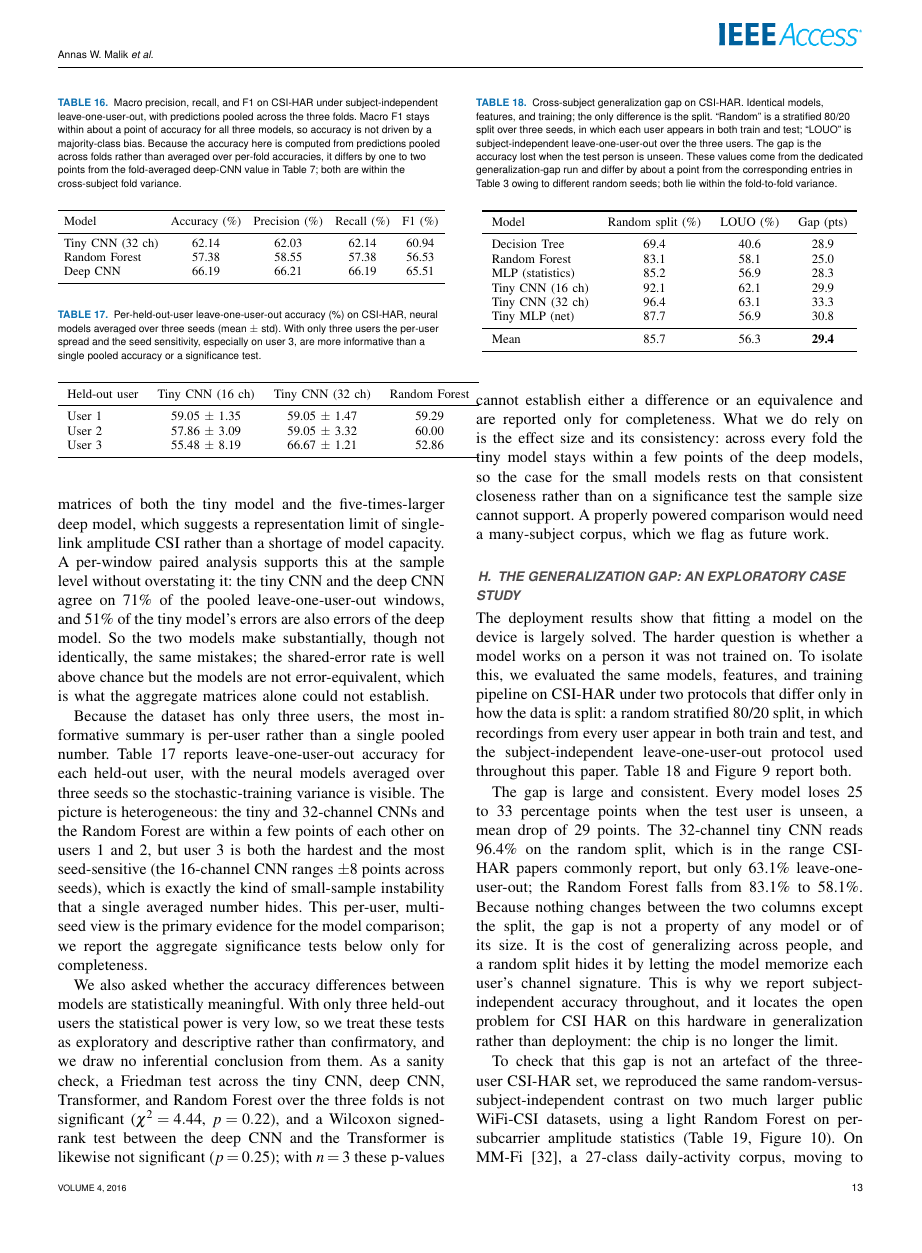
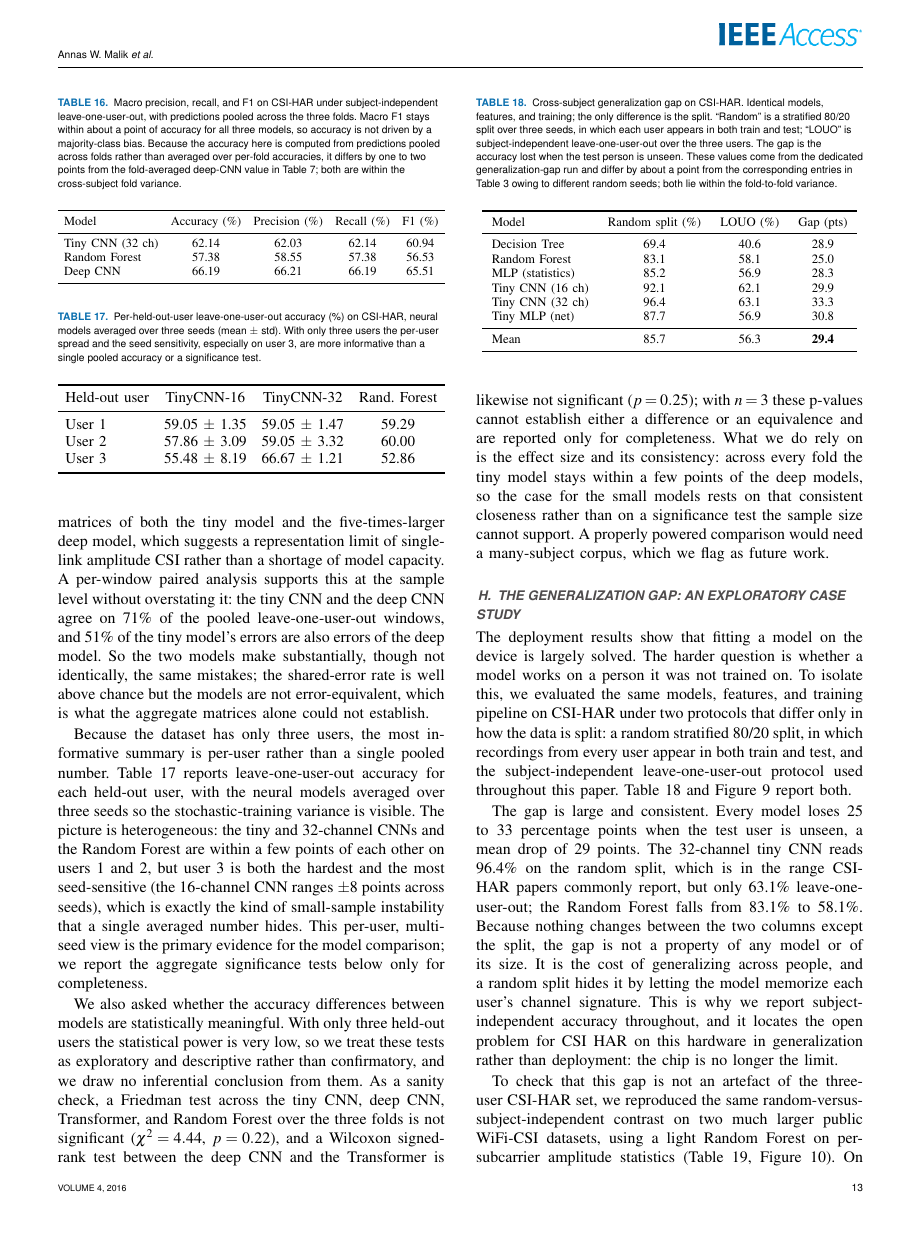
Before and after one commit to ahmadshahbazzz/esp32-csi-har-frontier, a LaTeX paper (manuscript/frontier.tex): page 13 of 18. Compiled offline with pdfLaTeX; a missing font is replaced by an installed copy or a similar font; a LaTeX package or settings file that is missing is left out.

Commit message:
Fix Table 17 (tab:peruser) right-overflow: resizebox to column width + shorter headers

```diff
--- a/manuscript/frontier.tex
+++ b/manuscript/frontier.tex
@@ -605,15 +605,17 @@ Because the dataset has only three users, the most informative summary is per-us
 \label{tab:peruser}
 \centering
 \footnotesize
+\setlength{\tabcolsep}{4pt}
+\resizebox{\columnwidth}{!}{%
 \begin{tabular}{lccc}
 \toprule
-Held-out user & Tiny CNN (16 ch) & Tiny CNN (32 ch) & Random Forest \\
+Held-out user & TinyCNN-16 & TinyCNN-32 & Rand. Forest \\
 \midrule
 User 1 & 59.05 $\pm$ 1.35 & 59.05 $\pm$ 1.47 & 59.29 \\
 User 2 & 57.86 $\pm$ 3.09 & 59.05 $\pm$ 3.32 & 60.00 \\
 User 3 & 55.48 $\pm$ 8.19 & 66.67 $\pm$ 1.21 & 52.86 \\
 \bottomrule
-\end{tabular}
+\end{tabular}}
 \end{table}
 
 We also asked whether the accuracy differences between models are statistically meaningful. With only three held-out users the statistical power is very low, so we treat these tests as exploratory and descriptive rather than confirmatory, and we draw no inferential conclusion from them. As a sanity check, a Friedman test across the tiny CNN, deep CNN, Transformer, and Random Forest over the three folds is not significant ($\chi^2 = 4.44$, $p = 0.22$), and a Wilcoxon signed-rank test between the deep CNN and the Transformer is likewise not significant ($p = 0.25$); with $n=3$ these p-values cannot establish either a difference or an equivalence and are reported only for completeness. What we do rely on is the effect size and its consistency: across every fold the tiny model stays within a few points of the deep models, so the case for the small models rests on that consistent closeness rather than on a significance test the sample size cannot support. A properly powered comparison would need a many-subject corpus, which we flag as future work.
```
